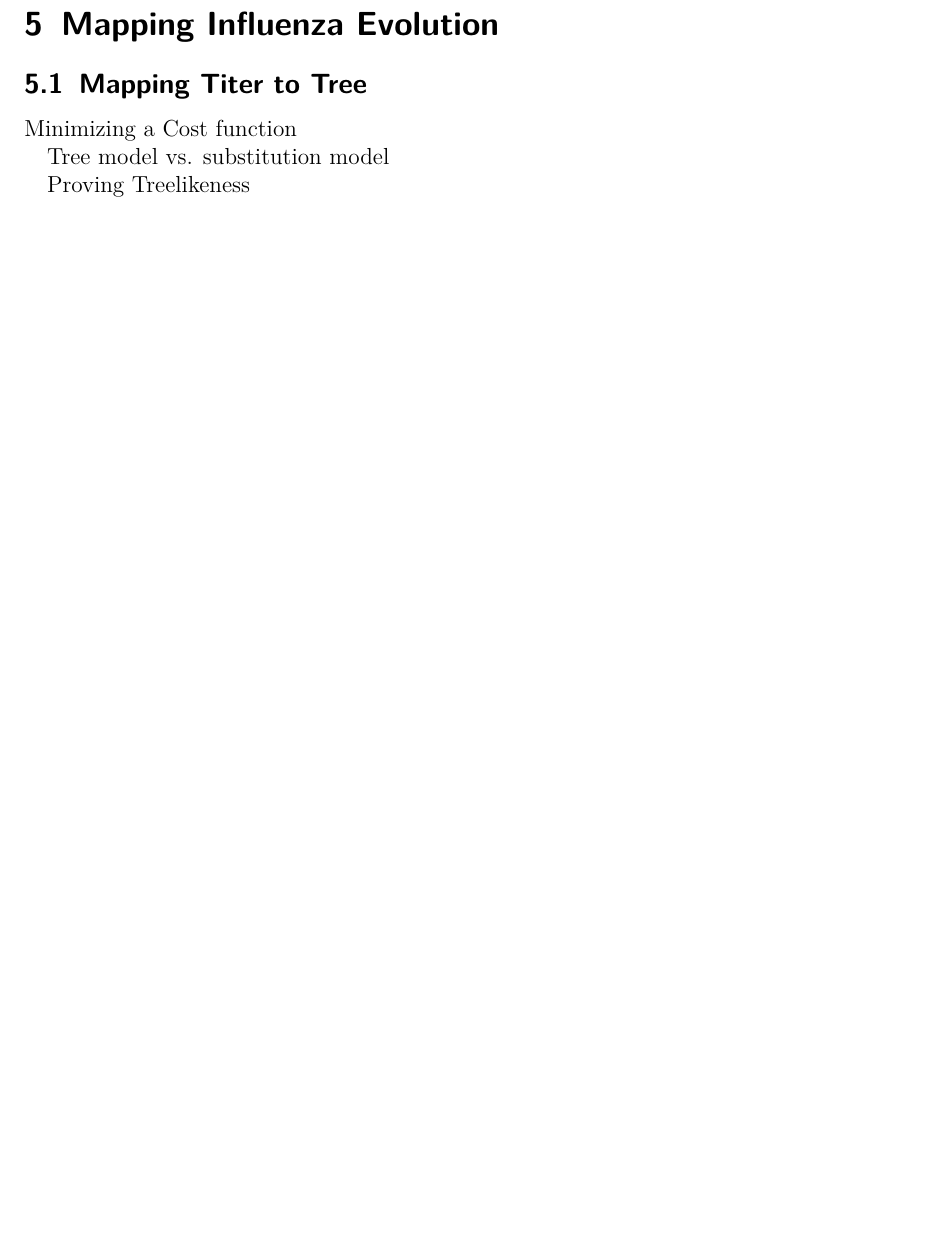
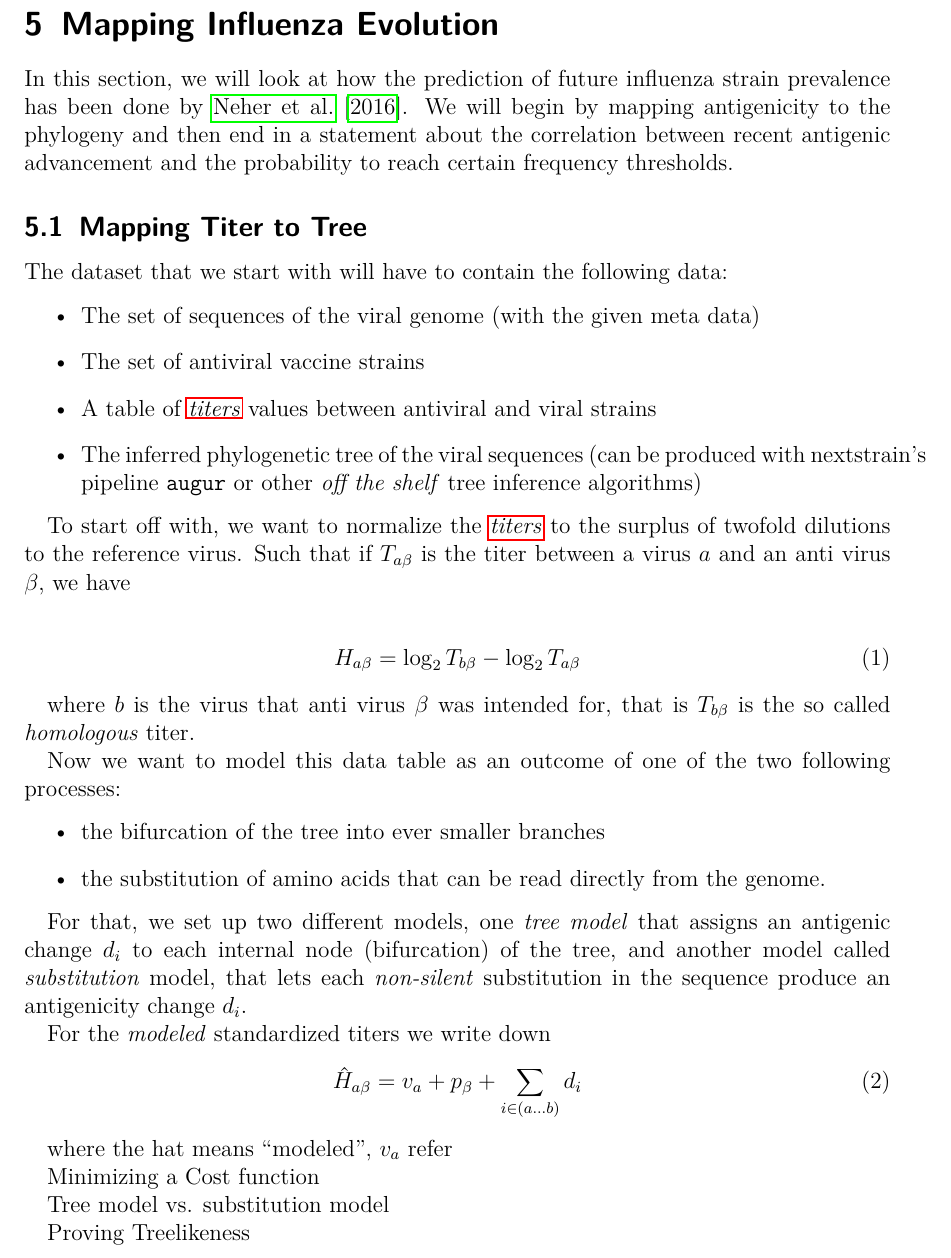
Before and after one commit to gitchhiker/virophyle, a LaTeX document (writeup.tex): part of page 13 of 19, cut so that both start at the same text, the shorter picture padded with empty space. Compiled offline with pdfLaTeX.

Commit message:
WIP Outline. Currently: Mapping/prrediction

```diff
--- a/writeup.tex
+++ b/writeup.tex
@@ -355,7 +355,41 @@
 
 \section{Mapping Influenza Evolution} \label{prediction}
 
+  In this section, we will look at how the prediction of future influenza strain prevalence has been done by \cite{neherBedford+16}. We will begin by mapping antigenicity to the phylogeny and then end in a statement about the correlation between recent antigenic advancement and the probability to reach certain frequency thresholds.
+
   \subsection{Mapping Titer to Tree}
+
+    The dataset that we start with will have to contain the following data:
+    \begin{itemize}
+      \item The set of sequences of the viral genome (with the given meta data)
+      \item The set of antiviral vaccine strains
+      \item A table of \glspl{titer} values between antiviral and viral strains
+      \item The inferred phylogenetic tree of the viral sequences (can be produced with nextstrain's pipeline \verb|augur| or other \textit{off the shelf} tree inference algorithms)
+    \end{itemize}
+
+    To start off with, we want to normalize the \glspl{titer} to the surplus of twofold dilutions to the reference virus. Such that if $T_{a\beta}$ is the titer between a virus $a$ and an anti virus $\beta$, we have
+
+    \begin{align}
+      H_{a\beta} = \log_2T_{b\beta} - \log_2T_{a\beta}
+    \end{align}
+
+    where $b$ is the virus that anti virus $\beta$ was intended for, that is $T_{b\beta}$ is the so called \textit{homologous} titer.
+
+    Now we want to model this data table as an outcome of one of the two following processes:
+    \begin{itemize}
+      \item the bifurcation of the tree into ever smaller branches
+      \item the substitution of amino acids that can be read directly from the genome.
+    \end{itemize}
+
+    For that, we set up two different models, one \textit{tree model} that assigns an antigenic change $d_i$ to each internal node (bifurcation) of the tree, and another model called \textit{substitution} model, that lets each \textit{non-silent} substitution in the sequence produce an antigenicity change $d_i$.
+
+    For the \textit{modeled} standardized titers we write down
+    \begin{align}
+      \hat{H}_{a\beta} = v_a + p_\beta + \sum_{i\in(a...b)}d_i
+    \end{align}
+
+    where the hat means ``modeled'', $v_a$ refer
+
 
     Minimizing a Cost function
 
```
